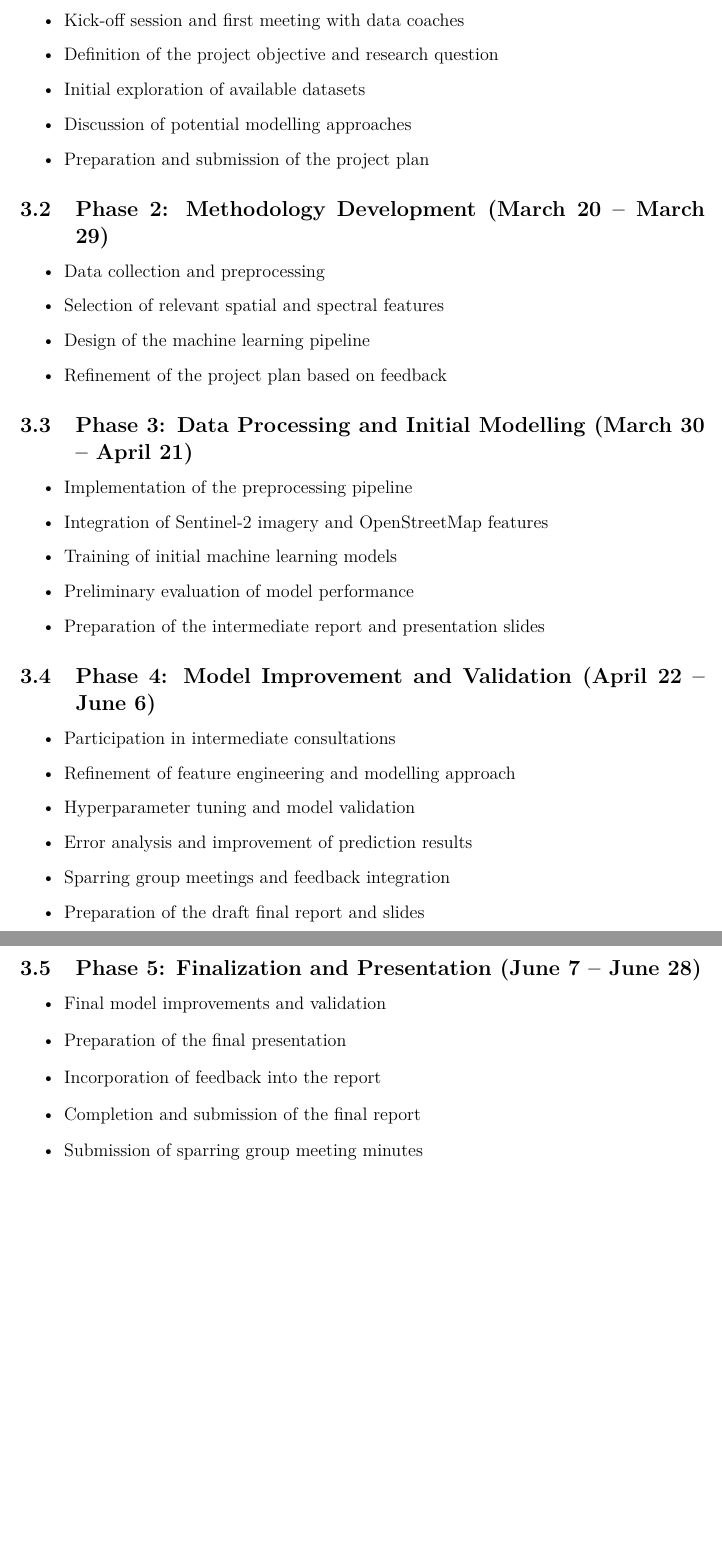
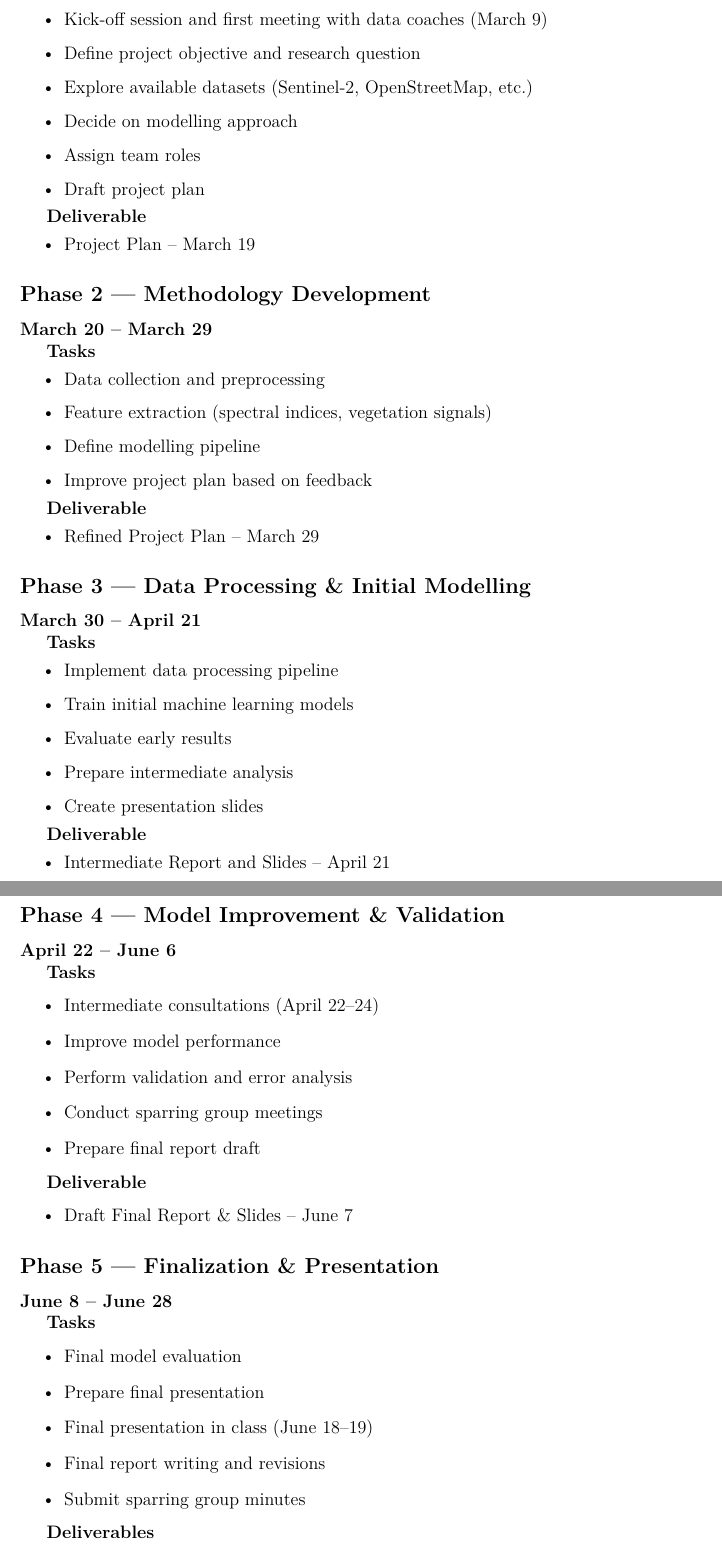
Before and after one commit to nikmaster/wu_dslab_infrared-city, a LaTeX document (deliverables/1. project plan/project_plan.tex, which reads deliverables/1. project plan/timeplan.tex): two parts of pages 3 and 4 of 5 before the commit and two parts of pages 3 and 4 of 6 after it, joined at a grey line, cut so that both start at the same text, the shorter picture padded with empty space. Compiled offline with pdfLaTeX.

Commit message:
Update timeplan.tex

```diff
--- a/deliverables/1. project plan/timeplan.tex
+++ b/deliverables/1. project plan/timeplan.tex
@@ -4,48 +5,84 @@ The project will be conducted between March and June and is structured into seve
 
+\textbf{Tasks}
 \begin{itemize}
-\item Kick-off session and first meeting with data coaches
-\item Definition of the project objective and research question
-\item Initial exploration of available datasets
-\item Discussion of potential modelling approaches
-\item Preparation and submission of the project plan
+\item Kick-off session and first meeting with data coaches (March 9)
+\item Define project objective and research question
+\item Explore available datasets (Sentinel-2, OpenStreetMap, etc.)
+\item Decide on modelling approach
+\item Assign team roles
+\item Draft project plan
 \end{itemize}
 
-\subsection{Phase 2: Methodology Development (March 20 -- March 29)}
+\textbf{Deliverable}
+\begin{itemize}
+\item Project Plan – March 19
+\end{itemize}
 
+
+\subsection*{Phase 2 — Methodology Development}
+\textbf{March 20 – March 29}
+
+\textbf{Tasks}
 \begin{itemize}
 \item Data collection and preprocessing
-\item Selection of relevant spatial and spectral features
-\item Design of the machine learning pipeline
-\item Refinement of the project plan based on feedback
+\item Feature extraction (spectral indices, vegetation signals)
+\item Define modelling pipeline
+\item Improve project plan based on feedback
 \end{itemize}
 
-\subsection{Phase 3: Data Processing and Initial Modelling (March 30 -- April 21)}
-
+\textbf{Deliverable}
 \begin{itemize}
-\item Implementation of the preprocessing pipeline
-\item Integration of Sentinel-2 imagery and OpenStreetMap features
-\item Training of initial machine learning models
-\item Preliminary evaluation of model performance
-\item Preparation of the intermediate report and presentation slides
+\item Refined Project Plan – March 29
 \end{itemize}
 
-\subsection{Phase 4: Model Improvement and Validation (April 22 -- June 6)}
 
+\subsection*{Phase 3 — Data Processing \& Initial Modelling}
+\textbf{March 30 – April 21}
+
+\textbf{Tasks}
 \begin{itemize}
-\item Participation in intermediate consultations
-\item Refinement of feature engineering and modelling approach
-\item Hyperparameter tuning and model validation
-\item Error analysis and improvement of prediction results
-\item Sparring group meetings and feedback integration
-\item Preparation of the draft final report and slides
+\item Implement data processing pipeline
+\item Train initial machine learning models
+\item Evaluate early results
+\item Prepare intermediate analysis
+\item Create presentation slides
 \end{itemize}
 
-\subsection{Phase 5: Finalization and Presentation (June 7 -- June 28)}
+\textbf{Deliverable}
+\begin{itemize}
+\item Intermediate Report and Slides – April 21
+\end{itemize}
 
+
+\subsection*{Phase 4 — Model Improvement \& Validation}
+\textbf{April 22 – June 6}
+
+\textbf{Tasks}
 \begin{itemize}
-\item Final model improvements and validation
-\item Preparation of the final presentation
-\item Incorporation of feedback into the report
-\item Completion and submission of the final report
-\item Submission of sparring group meeting minutes
+\item Intermediate consultations (April 22–24)
+\item Improve model performance
+\item Perform validation and error analysis
+\item Conduct sparring group meetings
+\item Prepare final report draft
 \end{itemize}
+
+\textbf{Deliverable}
+\begin{itemize}
+\item Draft Final Report \& Slides – June 7
+\end{itemize}
+
+
+\subsection*{Phase 5 — Finalization \& Presentation}
+\textbf{June 8 – June 28}
+
+\textbf{Tasks}
+\begin{itemize}
+\item Final model evaluation
+\item Prepare final presentation
+\item Final presentation in class (June 18–19)
+\item Final report writing and revisions
+\item Submit sparring group minutes
+\end{itemize}
+
+\textbf{Deliverables}
+\begin{itemize}
```
Also changed, not shown: deliverables/1. project plan/timeplan.tex (6 more changed lines).
